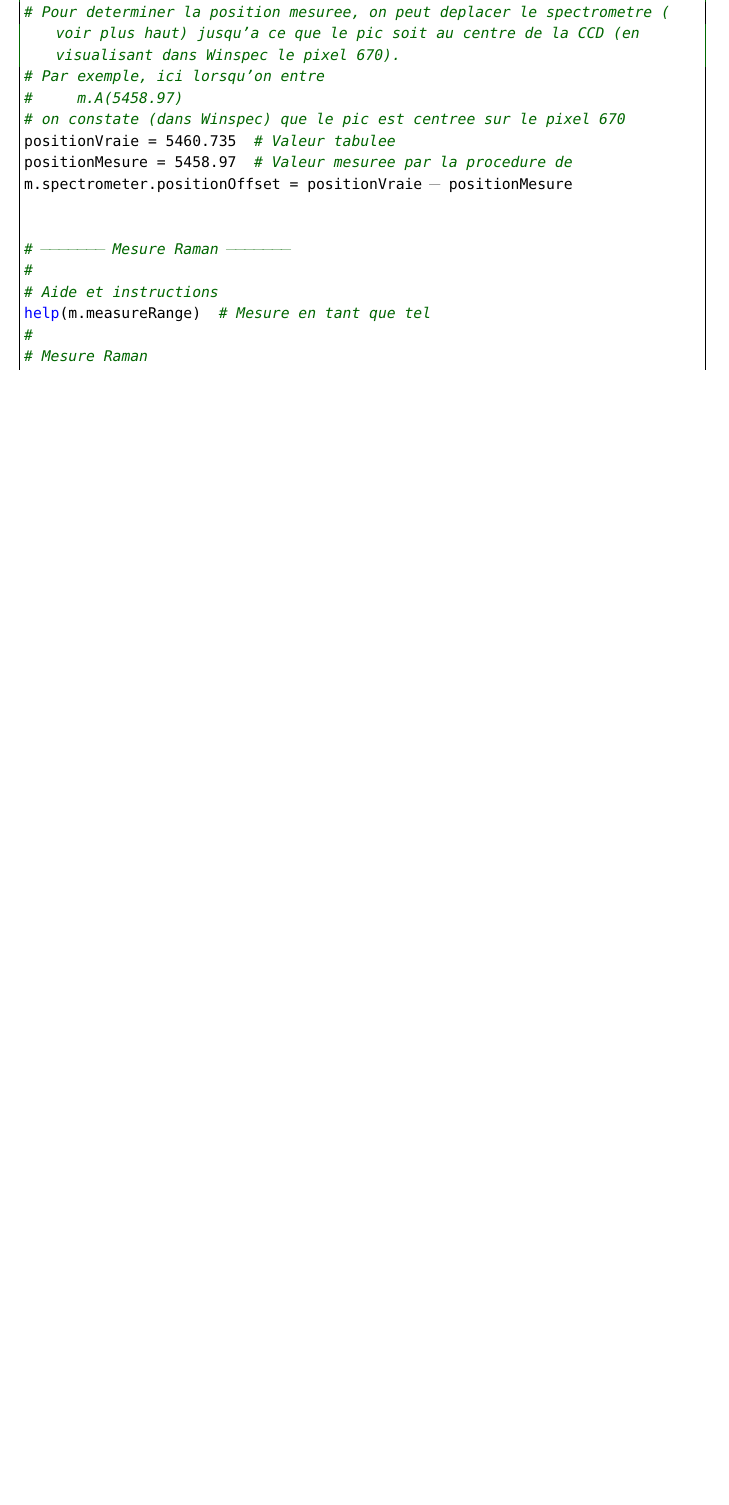
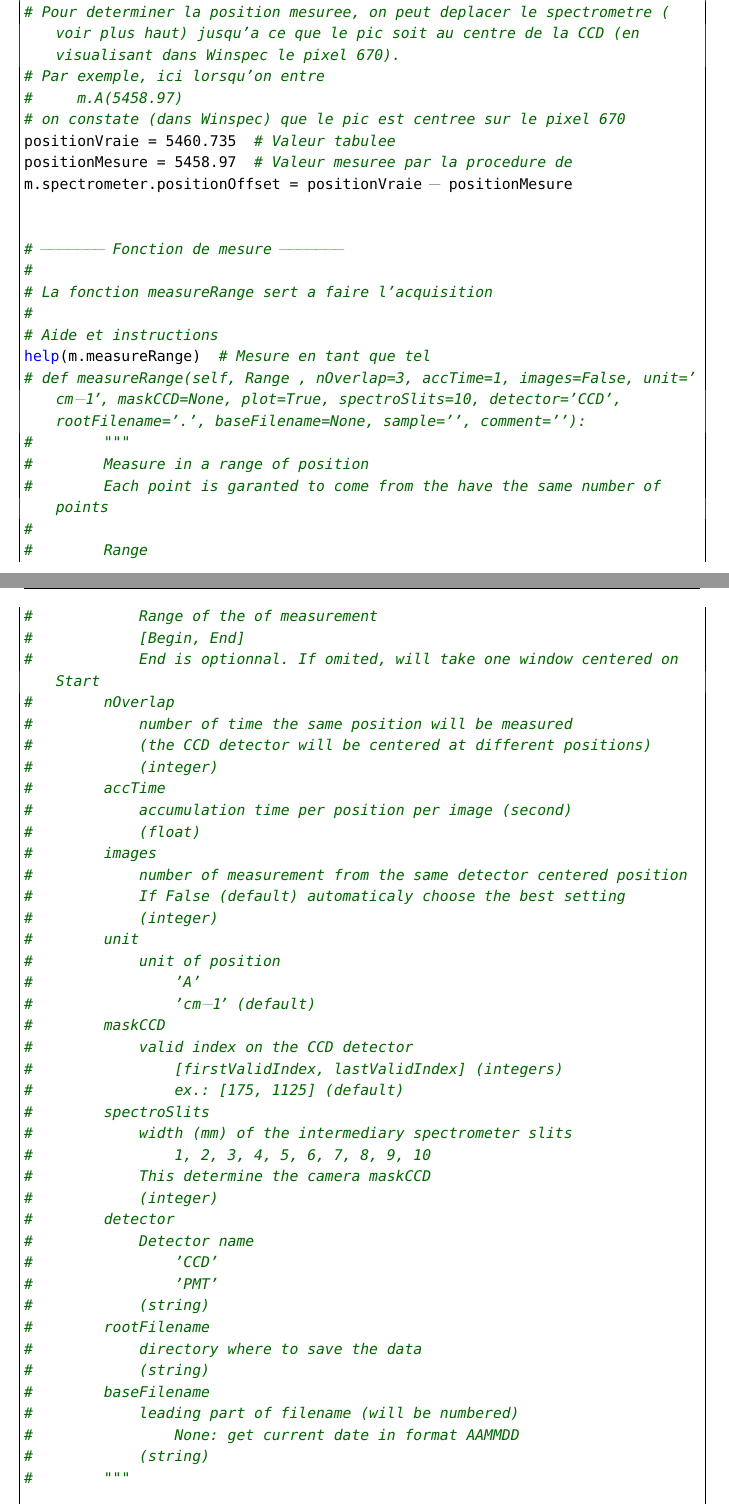
Before and after one commit to ColinBrosseau/LaboratoireLeonelli, a LaTeX book (Documentation/Procedurier/procedurierLeonelli.tex): part of page 33 of 37 before the commit and two parts of pages 33 and 34 of 39 after it, the two joined at a grey line, cut so that both start at the same text, the shorter picture padded with empty space. Compiled offline with pdfLaTeX.

Commit message:
(ajout): Description measureRange

```diff
--- a/Documentation/Procedurier/procedurierLeonelli.tex
+++ b/Documentation/Procedurier/procedurierLeonelli.tex
@@ -1401,12 +1399,63 @@ positionMesure = 5458.97  # Valeur mesuree par la procedure de
 m.spectrometer.positionOffset = positionVraie - positionMesure
 
 
-# ------- Mesure Raman -------
+# ------- Fonction de mesure -------
+#
+# La fonction measureRange sert a faire l'acquisition
 #
 # Aide et instructions
 help(m.measureRange)  # Mesure en tant que tel
-#
-# Mesure Raman
+# def measureRange(self, Range , nOverlap=3, accTime=1, images=False, unit='cm-1', maskCCD=None, plot=True, spectroSlits=10, detector='CCD', rootFilename='.', baseFilename=None, sample='', comment=''):
+#        """
+#        Measure in a range of position
+#        Each point is garanted to come from the have the same number of points
+#
+#        Range
+#            Range of the of measurement
+#            [Begin, End]
+#            End is optionnal. If omited, will take one window centered on Start
+#        nOverlap
+#            number of time the same position will be measured
+#            (the CCD detector will be centered at different positions)
+#            (integer)
+#        accTime
+#            accumulation time per position per image (second)
+#            (float)
+#        images
+#            number of measurement from the same detector centered position
+#            If False (default) automaticaly choose the best setting
+#            (integer)
+#        unit
+#            unit of position
+#                'A'
+#                'cm-1' (default)
+#        maskCCD
+#            valid index on the CCD detector
+#                [firstValidIndex, lastValidIndex] (integers)
+#                ex.: [175, 1125] (default)
+#        spectroSlits
+#            width (mm) of the intermediary spectrometer slits
+#                1, 2, 3, 4, 5, 6, 7, 8, 9, 10
+#            This determine the camera maskCCD
+#            (integer)
+#        detector
+#            Detector name
+#                'CCD'
+#                'PMT'
+#            (string)
+#        rootFilename
+#            directory where to save the data
+#            (string)
+#        baseFilename
+#            leading part of filename (will be numbered)
+#                None: get current date in format AAMMDD
+#            (string)
+#        """
+
+
+# ------- Mesure Raman -------
+#
+# (Exemple)
 #
 # pour faire une mesure entre 150 et 550 cm-1
 # accTime: Acquisition de 10 secondes par position
```
Also changed, not shown: Documentation/Procedurier/procedurierLeonelli.tex (9 more changed lines).
